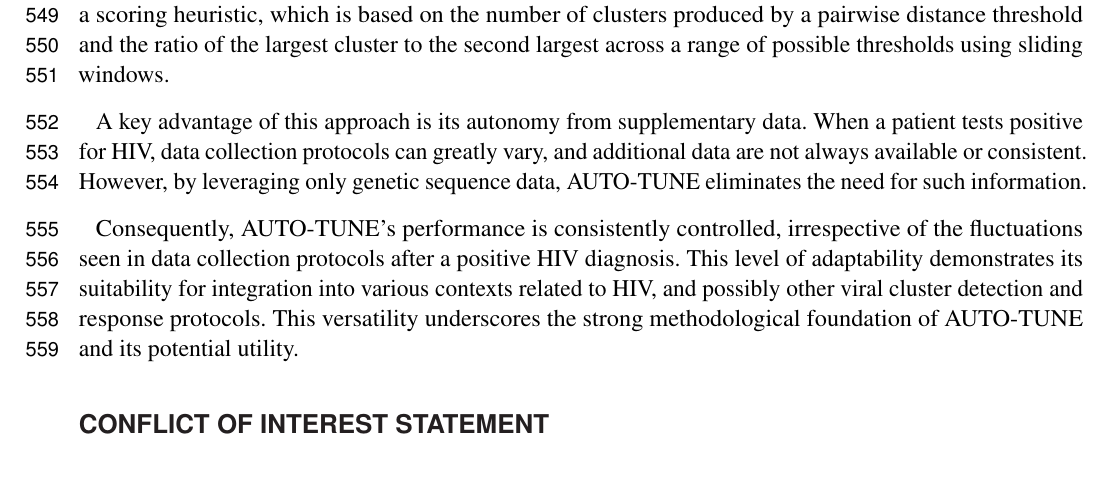
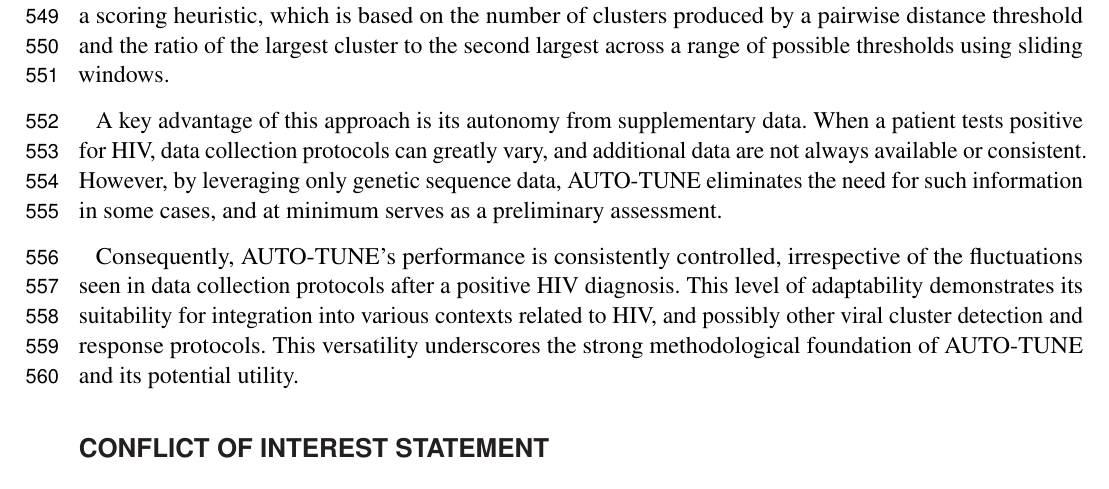
Before and after one commit to veg/autotune-paper, a LaTeX document (frontiers.tex): part of page 15 of 28, cut so that both start at the same text. Compiled offline with pdfLaTeX.

Commit message:
sweaver edit

```diff
--- a/frontiers.tex
+++ b/frontiers.tex
@@ -909,7 +909,7 @@ A key advantage of this approach is its autonomy from supplementary data. When
 a patient tests positive for HIV, data collection protocols can greatly vary,
 and additional data are not always available or consistent. However, by
 leveraging only genetic sequence data, AUTO-TUNE eliminates the need for such
-information.
+information in some cases, and at minimum serves as a preliminary assessment.
 
 Consequently, AUTO-TUNE's performance is consistently controlled, irrespective
 of the fluctuations seen in data collection protocols after a positive HIV
```
